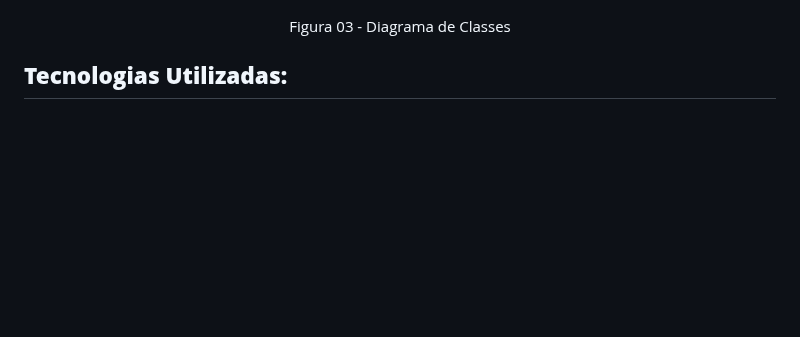
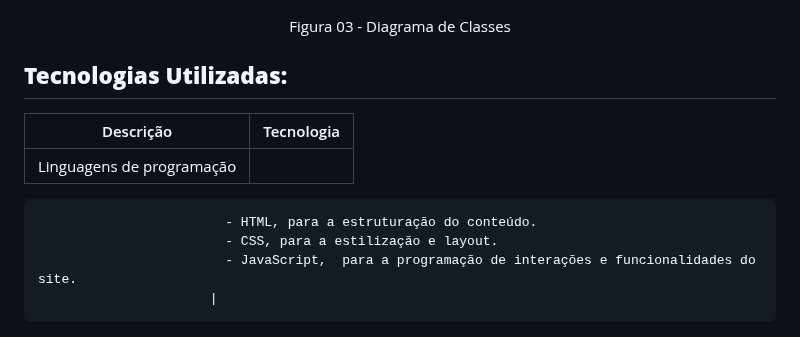
Before and after one commit to ICEI-PUC-Minas-PMV-ADS/pmv-ads-2023-1-e1-proj-web-t14-pmv-ads-2023-1-e1-proj-web-t14-g3-mmiau, a Markdown page: docs/05-Arquitetura da Solução.md, the part around the change. GitHub-like rendering; blank space fills up the shorter version.

```diff
--- a/docs/05-Arquitetura da Solução.md
+++ b/docs/05-Arquitetura da Solução.md
@@ -42,6 +42,14 @@ API RESTful: para comunicação entre front-end e back-end.
 
  <h2> <strong> Tecnologias Utilizadas: </strong> </h2>
 
+|Descrição| Tecnologia |
+|---|---|
+|Linguagens de programação|
+                            - HTML, para a estruturação do conteúdo.
+                            - CSS, para a estilização e layout.
+                            - JavaScript,  para a programação de interações e funcionalidades do site.
+                          |
+
 <p align="center"> <img src="https://github.com/ICEI-PUC-Minas-PMV-ADS/pmv-ads-2023-1-e1-proj-web-t14-pmv-ads-2023-1-e1-proj-web-t14-g3-mmiau/blob/project-text/docs/img/Tecnologias.png"> </p>
  <p align="center"> Figura 04 - Tecnologias </p>
 
```
